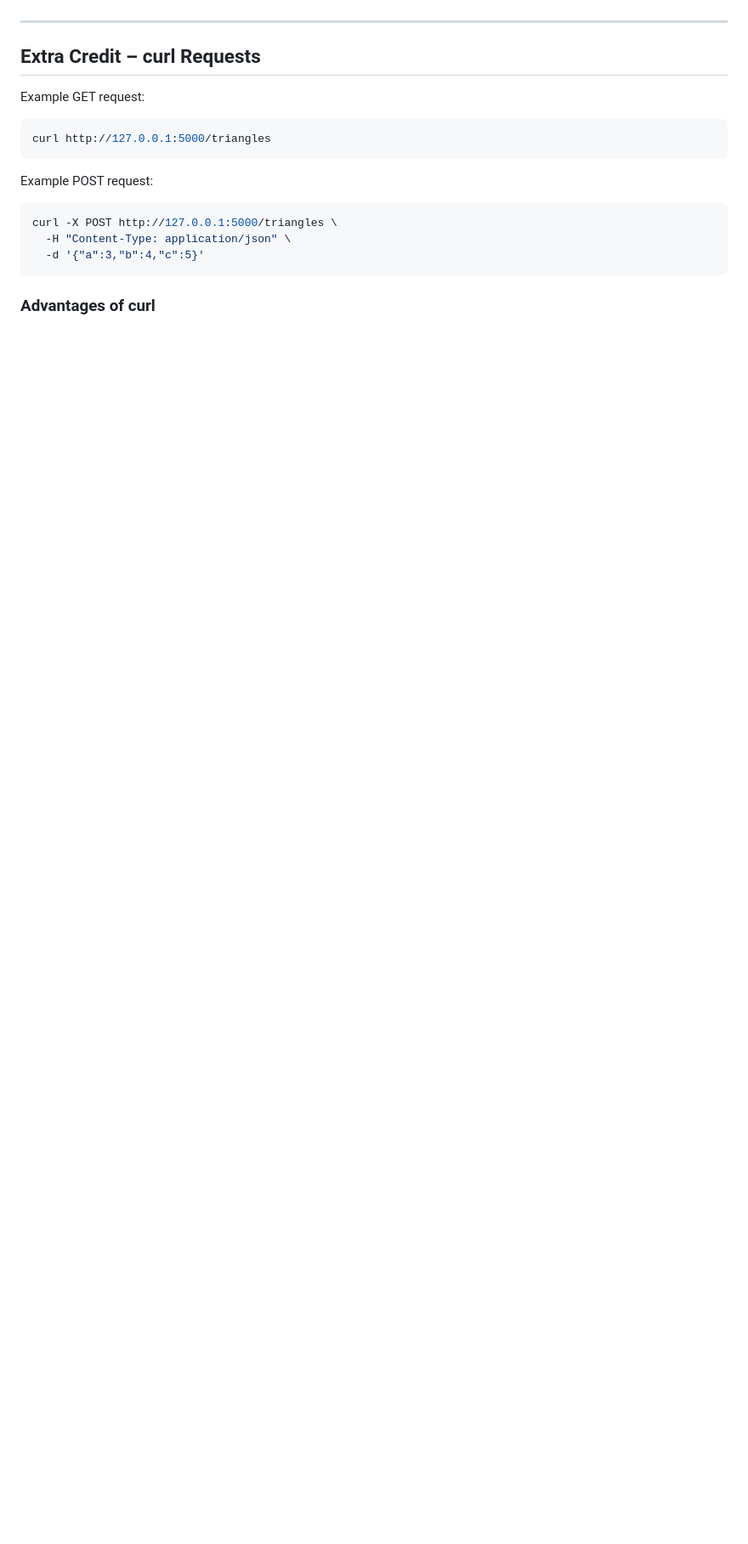
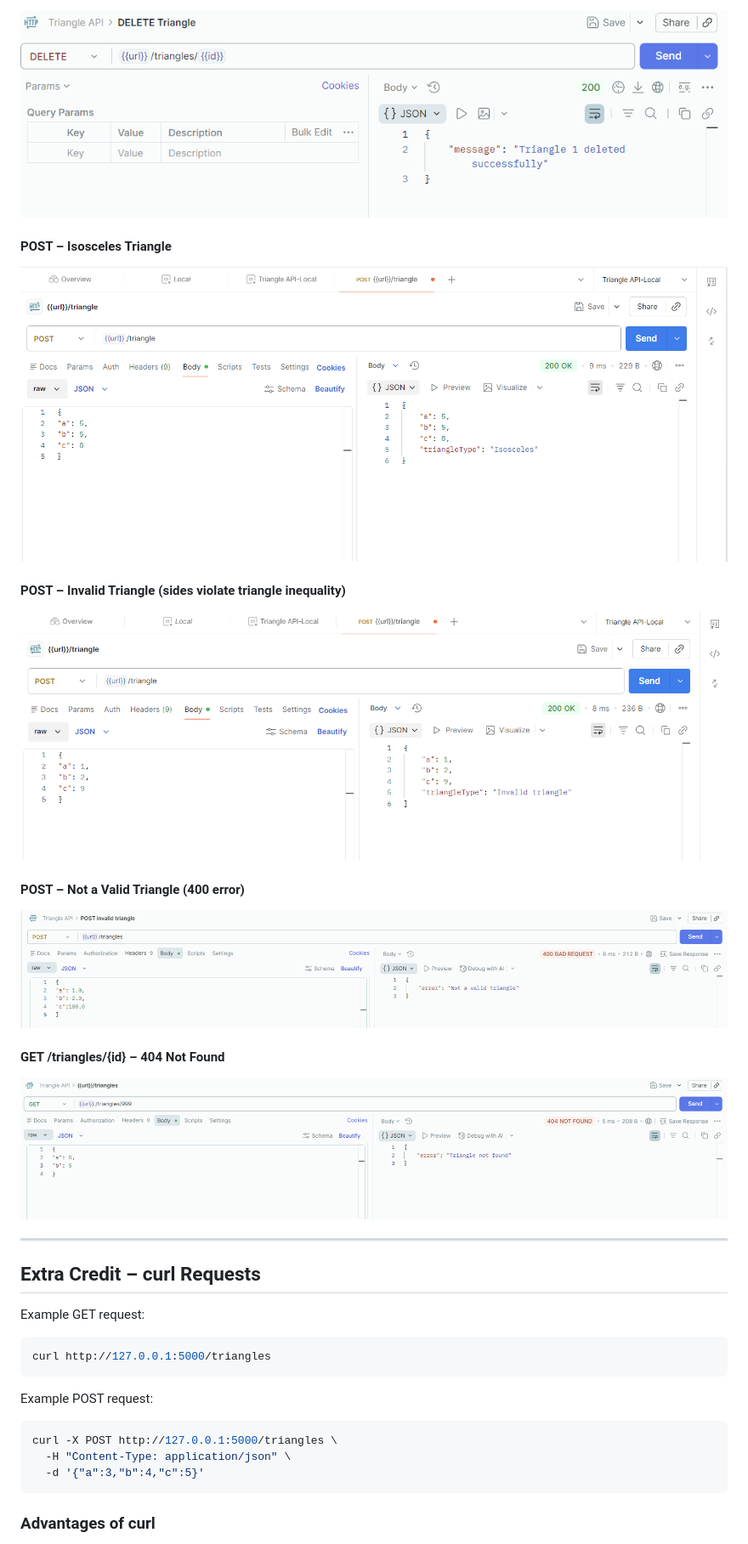
Before and after one commit to phpRookie89/Msse640_course, a Markdown page: README.md, the part around one of its changes. Shown at 85% size. Drawn GitHub-style; blank space fills up the shorter version.

```diff
--- a/README.md
+++ b/README.md
@@ -378,3 +405,20 @@ These requests validated API functionality and error handling behavior.
+![DELETE Triangle](screenshots/Delete_triangle.png)
+
+#### POST – Isosceles Triangle
+
+![POST Isosceles Triangle](screenshots/isoselesTriangle.png)
+
+#### POST – Invalid Triangle (sides violate triangle inequality)
+
+![POST Invalid Triangle](screenshots/InvalidTest.png)
+
+#### POST – Not a Valid Triangle (400 error)
+
+![POST Not Valid Triangle](screenshots/not_valid.png)
+
+#### GET /triangles/{id} – 404 Not Found
+
+![GET Triangle Not Found](screenshots/not_found.png)
 
 ---
 
```
Also changed, not shown: other parts of README.md (+27 -0 lines).
